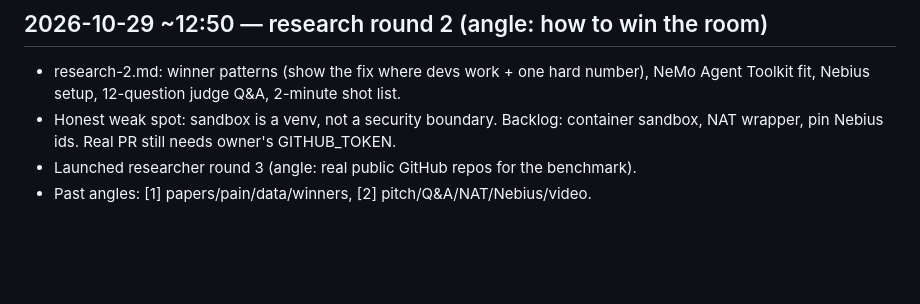
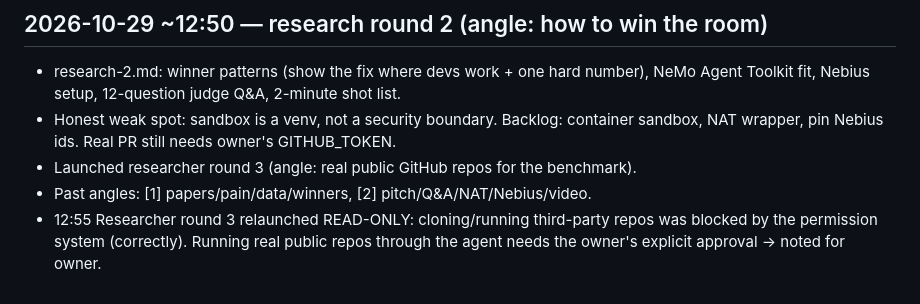
Before and after one commit to Mukul07777/PATCH, a Markdown page: docs/team/LOG.md, the part around the change. Drawn GitHub-style; blank space fills up the shorter version.

Commit message:
Team log: round 3 research read-only

```diff
--- a/docs/team/LOG.md
+++ b/docs/team/LOG.md
@@ -40,3 +40,4 @@
 - Honest weak spot: sandbox is a venv, not a security boundary. Backlog: container sandbox, NAT wrapper, pin Nebius ids. Real PR still needs owner's GITHUB_TOKEN.
 - Launched researcher round 3 (angle: real public GitHub repos for the benchmark).
 - Past angles: [1] papers/pain/data/winners, [2] pitch/Q&A/NAT/Nebius/video.
+- 12:55 Researcher round 3 relaunched READ-ONLY: cloning/running third-party repos was blocked by the permission system (correctly). Running real public repos through the agent needs the owner's explicit approval → noted for owner.
```
